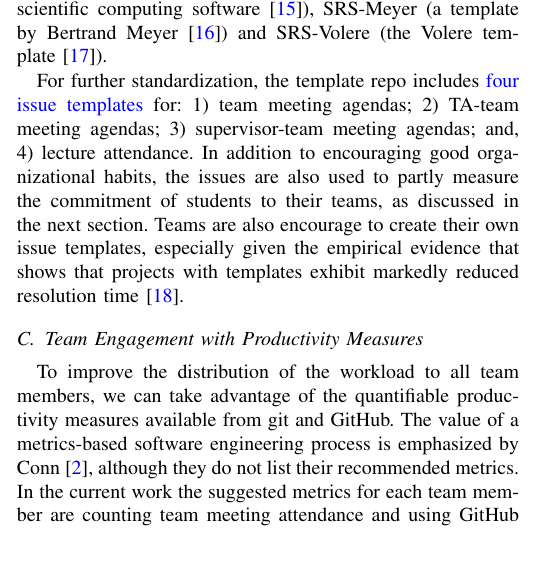
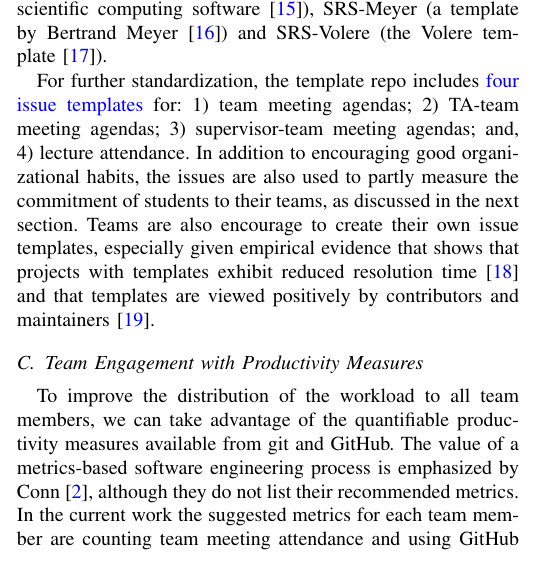
Before and after one commit to smiths/spreadOverTimeAndTeam, a LaTeX paper (SmithEtAl2024_CSEEnT.tex): part of one column of page 2 of 6, cut so that both start at the same text. Compiled offline with pdfLaTeX.

Commit message:
Addition of a reference on templates

```diff
--- a/SmithEtAl2024_CSEEnT.tex
+++ b/SmithEtAl2024_CSEEnT.tex
@@ -292,7 +292,11 @@ For further standardization, the template repo includes
 3) supervisor-team meeting agendas; and, 4) lecture attendance.  In addition to
 encouraging good organizational habits, the issues are also used to partly
 measure the commitment of students to their teams, as discussed in the next
-section.  Teams are also encourage to create their own issue templates, especially given the empirical evidence that shows that projects with templates exhibit markedly reduced resolution time~\cite{sulunEmpiricalAnalysisIssue2024}.
+section.  Teams are also encourage to create their own issue templates,
+especially given  empirical evidence that shows that projects with templates
+exhibit reduced resolution time~\cite{sulunEmpiricalAnalysisIssue2024} and that
+templates are viewed positively by contributors and
+maintainers~\cite{liFollowNotFollow2023}.
 
 \subsection{Team Engagement with Productivity Measures} \label{Sec_TeamContribMeasure}
 
```
